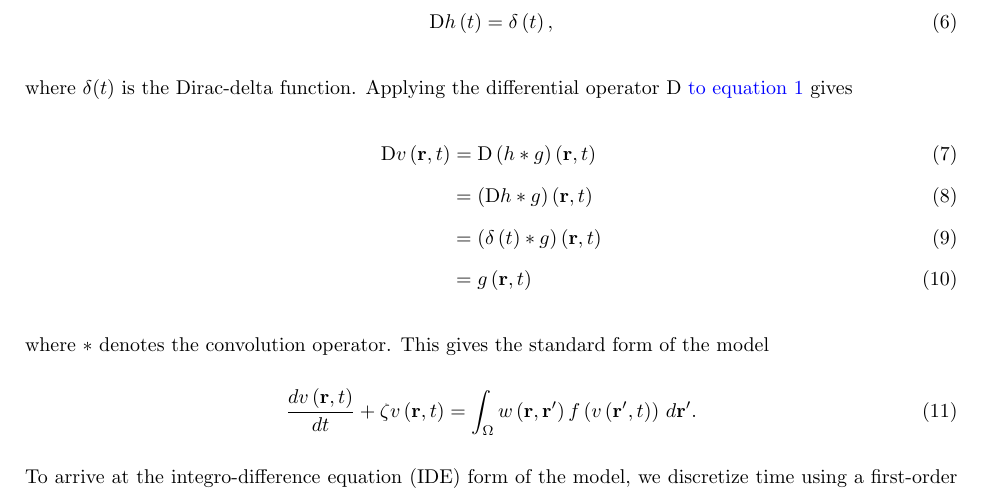
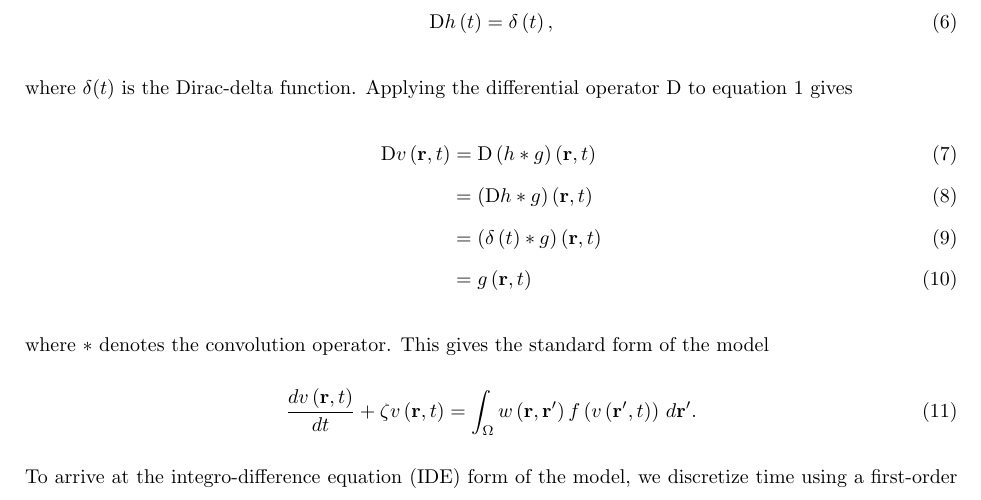
Before and after one commit to mikedewar/BrainIDE, a LaTeX paper (ltx/first_order_framework/LaTeX_Manuscript.tex): part of page 6 of 53, cut so that both start at the same text. Compiled offline with pdfLaTeX.

Commit message:
another minor edit to green shit

```diff
--- a/ltx/first_order_framework/LaTeX_Manuscript.tex
+++ b/ltx/first_order_framework/LaTeX_Manuscript.tex
@@ -113,7 +113,7 @@ To obtain the standard integro-differential equation form of the model, we use t
 \begin{equation}
 	\label{GreensFuncDef} \textrm{D}h\left( t \right) = \delta \left( t \right),
 \end{equation}
-where $\delta(t)$ is the Dirac-delta function. Applying the differential operator $\textrm{D}$ \parham{to equation~\ref{SpikesToPotential}} gives
+where $\delta(t)$ is the Dirac-delta function. Applying the differential operator $\textrm{D}$ to equation~\ref{SpikesToPotential} gives
 \begin{align}
  \textrm{D}v\left(\mathbf r,t\right)&= \textrm{D}\left(h\ast g\right)\left(\mathbf r,t\right)\\
 &=\left(\textrm{D}h\ast g\right)\left(\mathbf r,t\right)\\
```
